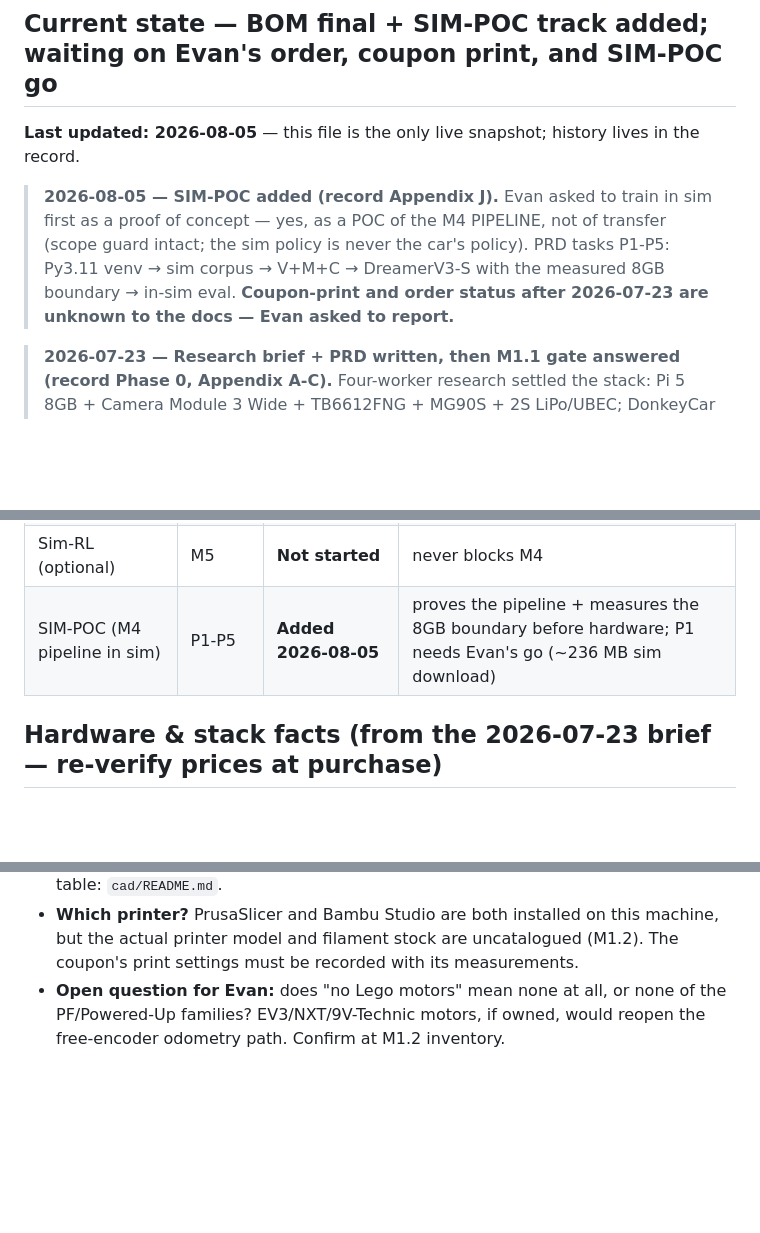
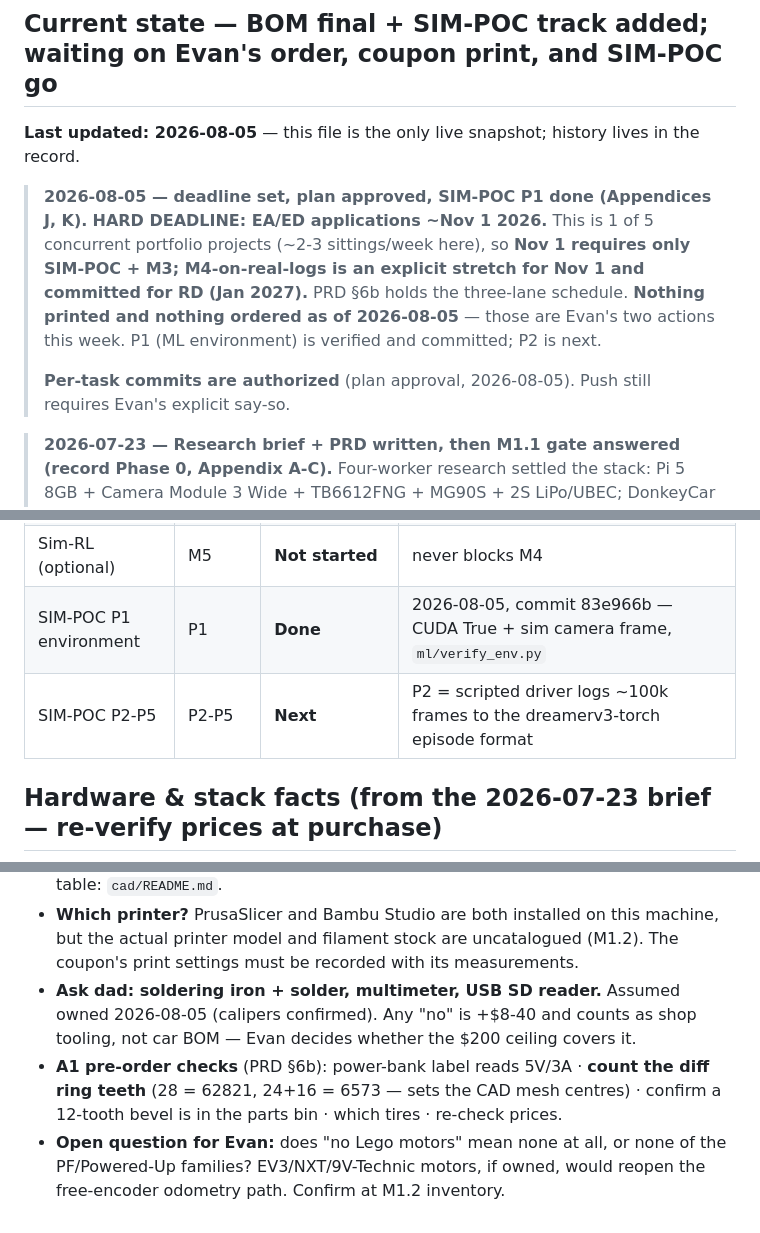
Before and after one commit to Evan-Daruwalla/vision-autonomous-car, a Markdown page: HANDOFF.md, 3 parts joined by grey strips. GitHub-like rendering; blank space fills up the shorter version.

Commit message:
docs: HANDOFF reflects the Nov-1 deadline, P1 done, and Evan's open actions

```diff
--- a/HANDOFF.md
+++ b/HANDOFF.md
@@ -15,12 +15,17 @@ engineering artifact.
 **Last updated: 2026-08-05** — this file is the only live snapshot; history
 lives in the record.
 
-> **2026-08-05 — SIM-POC added (record Appendix J).** Evan asked to train in
-> sim first as a proof of concept — yes, as a POC of the M4 PIPELINE, not of
-> transfer (scope guard intact; the sim policy is never the car's policy).
-> PRD tasks P1-P5: Py3.11 venv → sim corpus → V+M+C → DreamerV3-S with the
-> measured 8GB boundary → in-sim eval. **Coupon-print and order status
-> after 2026-07-23 are unknown to the docs — Evan asked to report.**
+> **2026-08-05 — deadline set, plan approved, SIM-POC P1 done (Appendices
+> J, K).** **HARD DEADLINE: EA/ED applications ~Nov 1 2026.** This is 1 of 5
+> concurrent portfolio projects (~2-3 sittings/week here), so **Nov 1
+> requires only SIM-POC + M3; M4-on-real-logs is an explicit stretch for
+> Nov 1 and committed for RD (Jan 2027).** PRD §6b holds the three-lane
+> schedule. **Nothing printed and nothing ordered as of 2026-08-05** — those
+> are Evan's two actions this week. P1 (ML environment) is verified and
+> committed; P2 is next.
+>
+> **Per-task commits are authorized** (plan approval, 2026-08-05). Push
+> still requires Evan's explicit say-so.
 
 > **2026-07-23 — Research brief + PRD written, then M1.1 gate answered
 > (record Phase 0, Appendix A-C).** Four-worker research settled the stack:
@@ -58,7 +63,8 @@ lives in the record.
 | M4 architecture gate | M4.16a | **Done** | 2026-07-23: feasible w/ constraints; docs/research/2026-07-23_world-model-8gb-vram.md |
 | Offline world model | M4 | **Not started** | tasks 16-20 now concrete (two architectures, one dataset) |
 | Sim-RL (optional) | M5 | **Not started** | never blocks M4 |
-| SIM-POC (M4 pipeline in sim) | P1-P5 | **Added 2026-08-05** | proves the pipeline + measures the 8GB boundary before hardware; P1 needs Evan's go (~236 MB sim download) |
+| SIM-POC P1 environment | P1 | **Done** | 2026-08-05, commit 83e966b — CUDA True + sim camera frame, `ml/verify_env.py` |
+| SIM-POC P2-P5 | P2-P5 | **Next** | P2 = scripted driver logs ~100k frames to the dreamerv3-torch episode format |
 
 ## Hardware & stack facts (from the 2026-07-23 brief — re-verify prices at purchase)
 
@@ -142,6 +148,13 @@ lives in the record.
 - **Which printer?** PrusaSlicer and Bambu Studio are both installed on this
   machine, but the actual printer model and filament stock are uncatalogued
   (M1.2). The coupon's print settings must be recorded with its measurements.
+- **Ask dad: soldering iron + solder, multimeter, USB SD reader.** Assumed
+  owned 2026-08-05 (calipers confirmed). Any "no" is +$8-40 and counts as
+  shop tooling, not car BOM — Evan decides whether the $200 ceiling covers it.
+- **A1 pre-order checks** (PRD §6b): power-bank label reads 5V/3A · **count
+  the diff ring teeth** (28 = 62821, 24+16 = 6573 — sets the CAD mesh
+  centres) · confirm a 12-tooth bevel is in the parts bin · which tires ·
+  re-check prices.
 - **Open question for Evan:** does "no Lego motors" mean none at all, or
   none of the PF/Powered-Up families? EV3/NXT/9V-Technic motors, if owned,
   would reopen the free-encoder odometry path. Confirm at M1.2 inventory.
```
